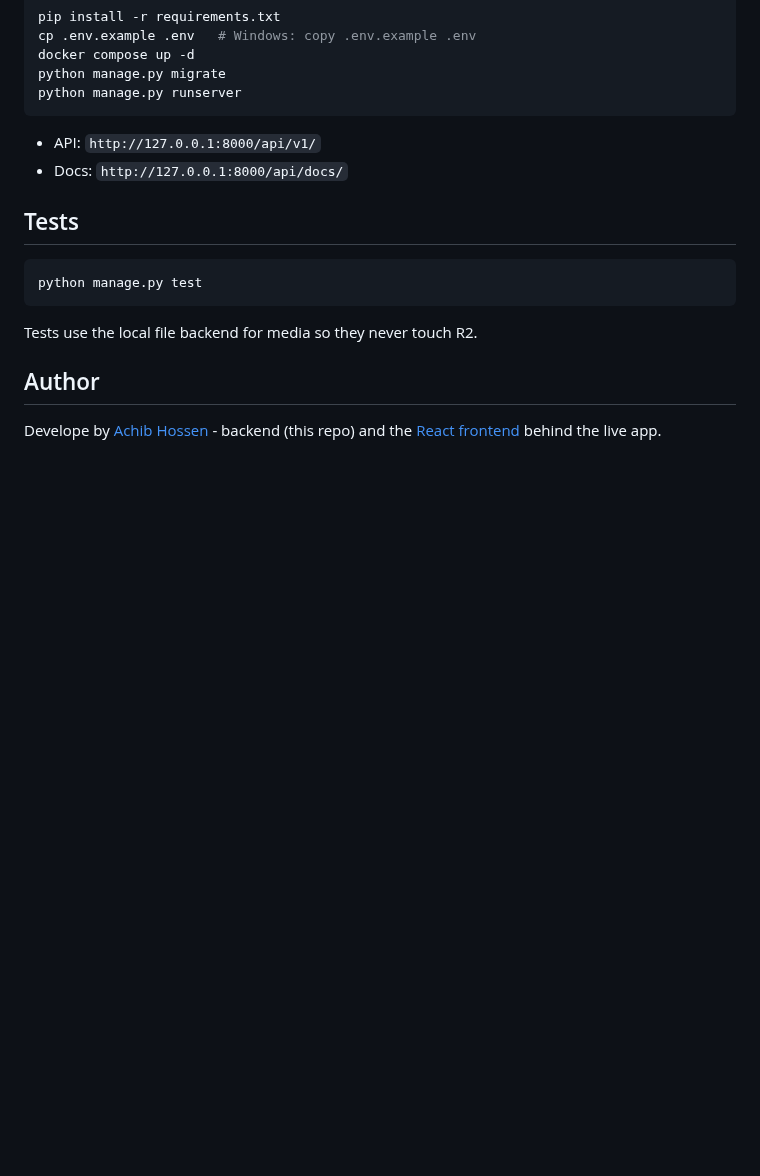
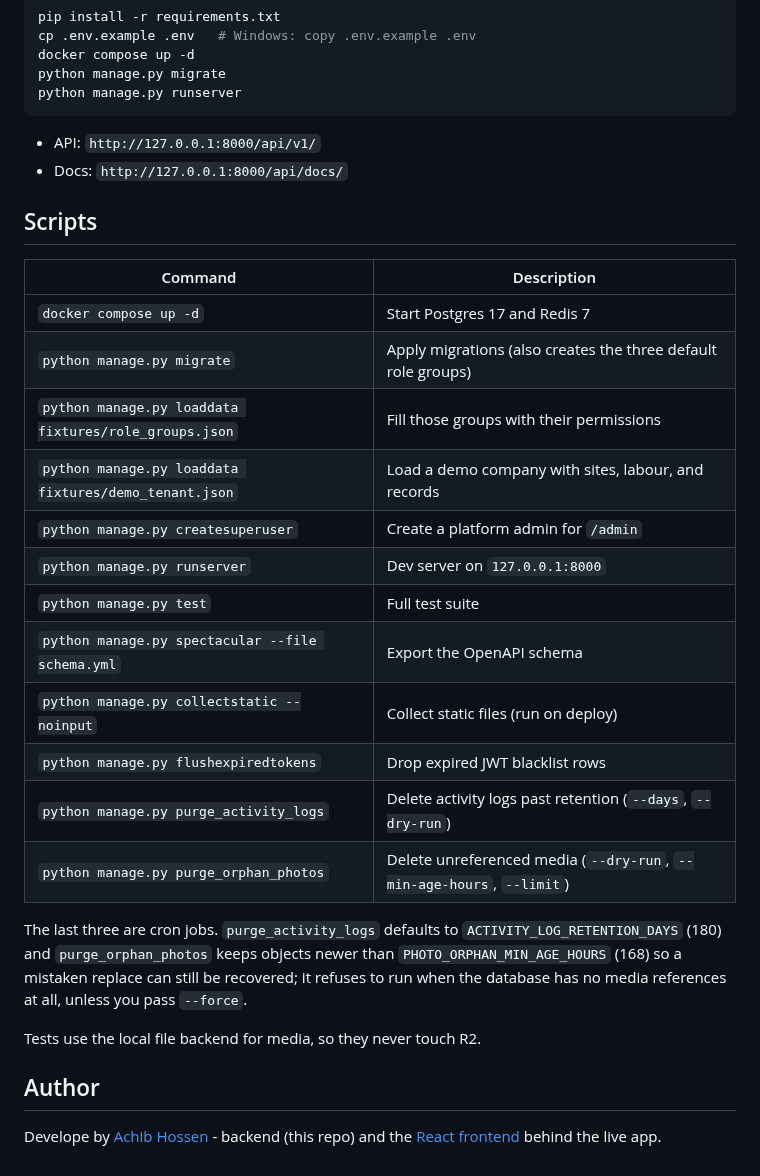
Before and after one commit to achibhossengit/siteman-api, a Markdown page: README.md, the part around the change. Drawn GitHub-style; blank space fills up the shorter version.

Commit message:
docs: replace README tests section with scripts table

````diff
--- a/README.md
+++ b/README.md
@@ -179,13 +179,26 @@ python manage.py runserver
 - Docs: `http://127.0.0.1:8000/api/docs/`
 
 
-## Tests
+## Scripts
 
-```bash
-python manage.py test
-```
+| Command                                          | Description                                                  |
+| ------------------------------------------------ | ------------------------------------------------------------ |
+| `docker compose up -d`                           | Start Postgres 17 and Redis 7                                |
+| `python manage.py migrate`                       | Apply migrations (also creates the three default role groups) |
+| `python manage.py loaddata fixtures/role_groups.json` | Fill those groups with their permissions                |
+| `python manage.py loaddata fixtures/demo_tenant.json` | Load a demo company with sites, labour, and records     |
+| `python manage.py createsuperuser`               | Create a platform admin for `/admin`                         |
+| `python manage.py runserver`                     | Dev server on `127.0.0.1:8000`                               |
+| `python manage.py test`                          | Full test suite                                              |
+| `python manage.py spectacular --file schema.yml` | Export the OpenAPI schema                                    |
+| `python manage.py collectstatic --noinput`       | Collect static files (run on deploy)                         |
+| `python manage.py flushexpiredtokens`            | Drop expired JWT blacklist rows                              |
+| `python manage.py purge_activity_logs`           | Delete activity logs past retention (`--days`, `--dry-run`)  |
+| `python manage.py purge_orphan_photos`           | Delete unreferenced media (`--dry-run`, `--min-age-hours`, `--limit`) |
 
-Tests use the local file backend for media so they never touch R2.
+The last three are cron jobs. `purge_activity_logs` defaults to `ACTIVITY_LOG_RETENTION_DAYS` (180) and `purge_orphan_photos` keeps objects newer than `PHOTO_ORPHAN_MIN_AGE_HOURS` (168) so a mistaken replace can still be recovered; it refuses to run when the database has no media references at all, unless you pass `--force`.
+
+Tests use the local file backend for media, so they never touch R2.
 
 
 ## Author
````
